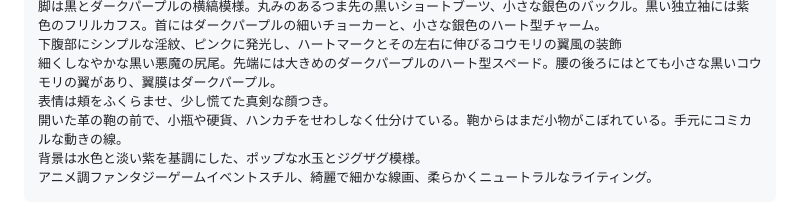
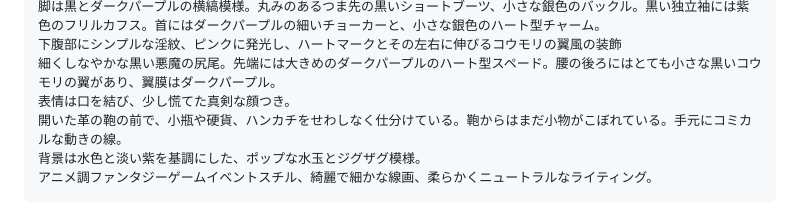
Before and after one commit to hidPeople/SttS, a Markdown page: docs/illustration-prompts.md, the part around the change. Drawn GitHub-style.

Commit message:
準備のプロンプト調整

```diff
--- a/docs/illustration-prompts.md
+++ b/docs/illustration-prompts.md
@@ -285,7 +285,7 @@
 左右非対称のサイハイストッキング。画像の左側の脚は無地の黒色で、太もも部分に紫色のリボンガーター。画面の右側の脚は黒とダークパープルの横縞模様。丸みのあるつま先の黒いショートブーツ、小さな銀色のバックル。黒い独立袖には紫色のフリルカフス。首にはダークパープルの細いチョーカーと、小さな銀色のハート型チャーム。
 下腹部にシンプルな淫紋、ピンクに発光し、ハートマークとその左右に伸びるコウモリの翼風の装飾
 細くしなやかな黒い悪魔の尻尾。先端には大きめのダークパープルのハート型スペード。腰の後ろにはとても小さな黒いコウモリの翼があり、翼膜はダークパープル。
-表情は頬をふくらませ、少し慌てた真剣な顔つき。
+表情は口を結び、少し慌てた真剣な顔つき。
 開いた革の鞄の前で、小瓶や硬貨、ハンカチをせわしなく仕分けている。鞄からはまだ小物がこぼれている。手元にコミカルな動きの線。
 背景は水色と淡い紫を基調にした、ポップな水玉とジグザグ模様。
 アニメ調ファンタジーゲームイベントスチル、綺麗で細かな線画、柔らかくニュートラルなライティング。
```
